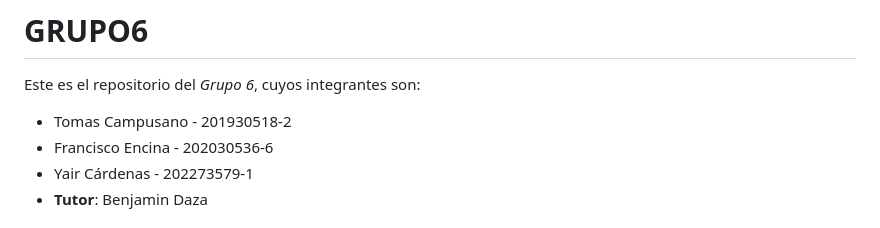
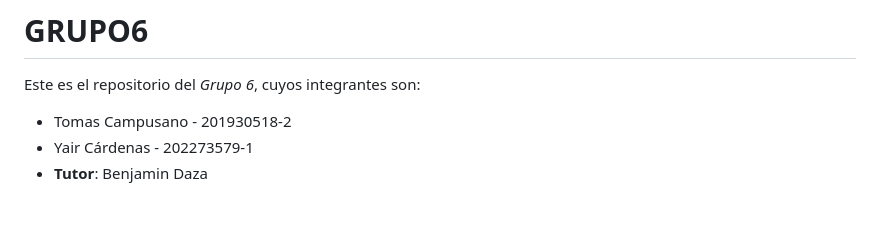
Before and after one commit to Yaircitop/GRUPO06-2025-PROYINF, a Markdown page: README.md, the part around the change. GitHub-like rendering.

```diff
--- a/README.md
+++ b/README.md
@@ -3,7 +3,6 @@
 Este es el repositorio del *Grupo 6*, cuyos integrantes son:
 
 * Tomas Campusano - 201930518-2
-* Francisco Encina - 202030536-6
 * Yair Cárdenas - 202273579-1
 * **Tutor**: Benjamin Daza
 
```
